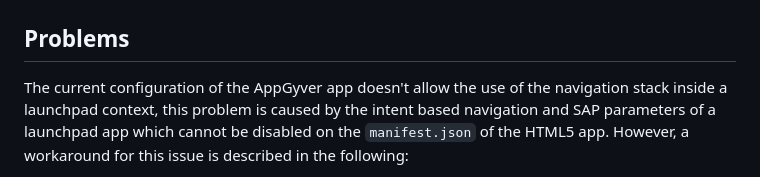
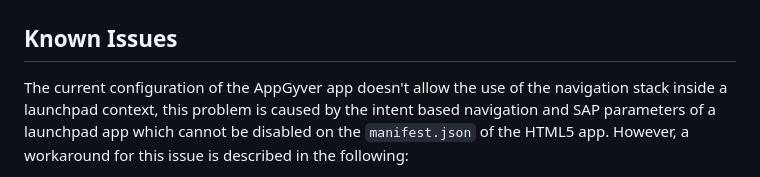
Before and after one commit to GerardoDiaz22/sample-appgyver, a Markdown page: readme.md, the part around the change. Drawn GitHub-style.

Commit message:
fix: change wording

```diff
--- a/readme.md
+++ b/readme.md
@@ -62,7 +62,7 @@ Access the URL previously described to view the web app. You are redirected to a
 
 ![flpapp](result-flpview.png)
 
-## Problems
+## Known Issues
 
 The current configuration of the AppGyver app doesn't allow the use of the navigation stack inside a launchpad context, this problem is caused by the intent based navigation and SAP parameters of a launchpad app which cannot be disabled on the `manifest.json` of the HTML5 app. However, a workaround for this issue is described in the following:
 
```
